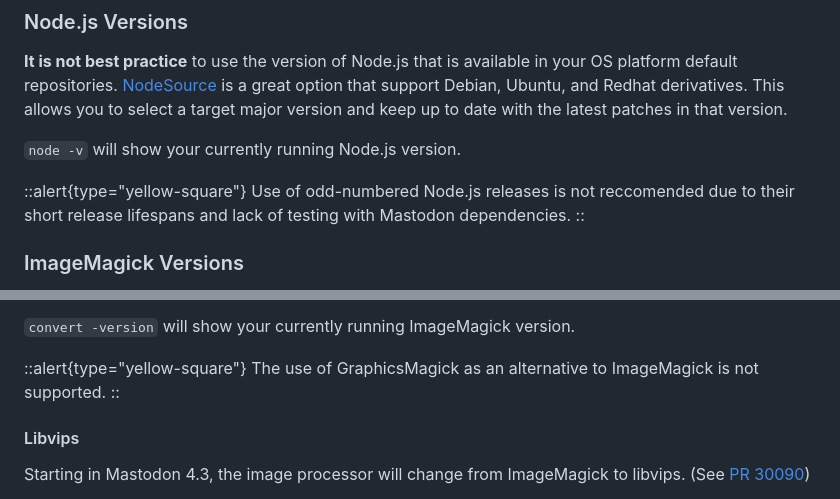
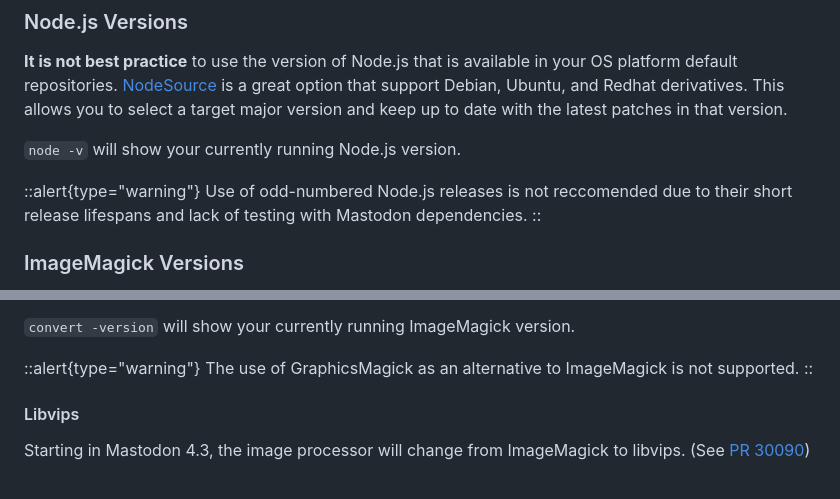
Before and after one commit to vmstio/mastoreqs, a Markdown page: docus/content/0.index.md, 2 parts joined by grey strips. Drawn GitHub-style.

Commit message:
fix warning

```diff
--- a/docus/content/0.index.md
+++ b/docus/content/0.index.md
@@ -129,7 +129,7 @@ This allows you to select a target major version and keep up to date with the la
 
 `node -v`  will show your currently running Node.js version.
 
-::alert{type="yellow-square"}
+::alert{type="warning"}
 Use of odd-numbered Node.js releases is not reccomended due to their short release lifespans and lack of testing with Mastodon dependencies.
 ::
 
@@ -148,7 +148,7 @@ If you are having issues uploading, viewing or processing any of the [supported
 
 `convert -version` will show your currently running ImageMagick version.
 
-::alert{type="yellow-square"}
+::alert{type="warning"}
 The use of GraphicsMagick as an alternative to ImageMagick is not supported.
 ::
 
```
Also changed, not shown: other parts of docus/content/0.index.md (+1 -1 lines).
